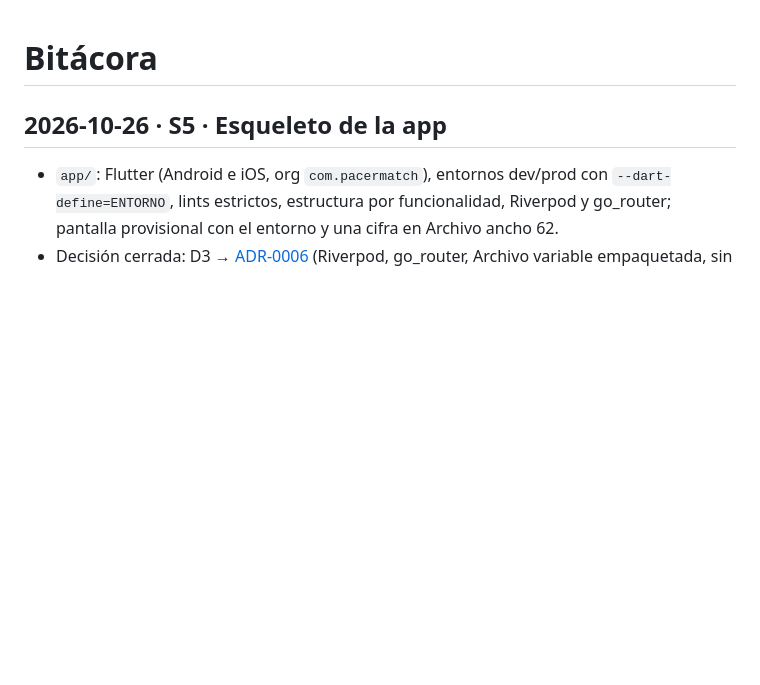
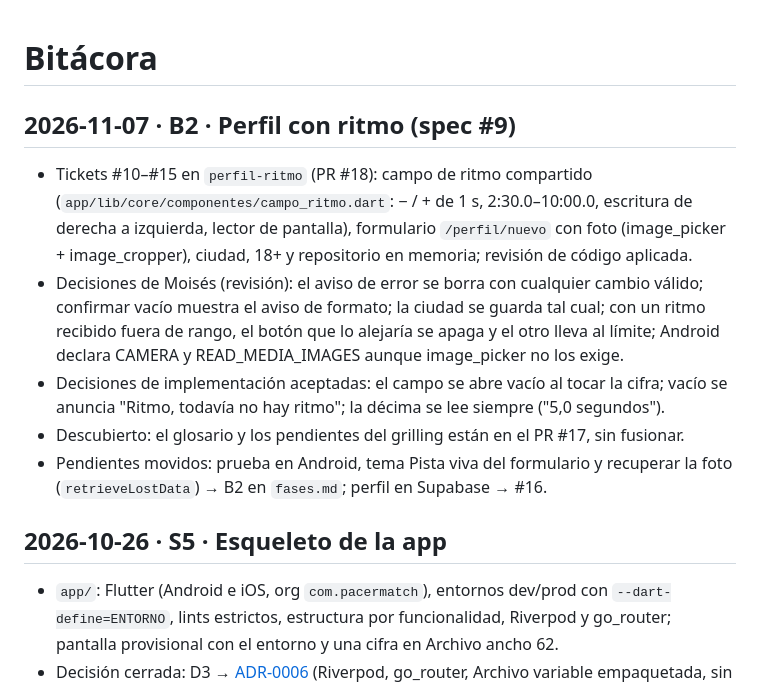
Before and after one commit to maec2204/pacer-match, a Markdown page: docs/proyecto/bitacora.md, the part around the change. GitHub-like rendering; blank space fills up the shorter version.

Commit message:
docs: cierre del perfil con ritmo (#9) en bitácora y fases
Co-Authored-By: Claude Opus 5.5 <noreply@anthropic.com>

```diff
--- a/docs/proyecto/bitacora.md
+++ b/docs/proyecto/bitacora.md
@@ -9,6 +9,13 @@
 - Pendientes movidos: <qué> → SN, o → "Pendientes sin sesión". Nunca el pendiente suelto aquí.
 - Excepción (si la hubo): qué regla se saltó y por qué.
 -->
+
+## 2026-11-07 · B2 · Perfil con ritmo (spec #9)
+- Tickets #10–#15 en `perfil-ritmo` (PR #18): campo de ritmo compartido (`app/lib/core/componentes/campo_ritmo.dart`: − / + de 1 s, 2:30.0–10:00.0, escritura de derecha a izquierda, lector de pantalla), formulario `/perfil/nuevo` con foto (image_picker + image_cropper), ciudad, 18+ y repositorio en memoria; revisión de código aplicada.
+- Decisiones de Moisés (revisión): el aviso de error se borra con cualquier cambio válido; confirmar vacío muestra el aviso de formato; la ciudad se guarda tal cual; con un ritmo recibido fuera de rango, el botón que lo alejaría se apaga y el otro lleva al límite; Android declara CAMERA y READ_MEDIA_IMAGES aunque image_picker no los exige.
+- Decisiones de implementación aceptadas: el campo se abre vacío al tocar la cifra; vacío se anuncia "Ritmo, todavía no hay ritmo"; la décima se lee siempre ("5,0 segundos").
+- Descubierto: el glosario y los pendientes del grilling están en el PR #17, sin fusionar.
+- Pendientes movidos: prueba en Android, tema Pista viva del formulario y recuperar la foto (`retrieveLostData`) → B2 en `fases.md`; perfil en Supabase → #16.
 
 ## 2026-10-26 · S5 · Esqueleto de la app
 - `app/`: Flutter (Android e iOS, org `com.pacermatch`), entornos dev/prod con `--dart-define=ENTORNO`, lints estrictos, estructura por funcionalidad, Riverpod y go_router; pantalla provisional con el entorno y una cifra en Archivo ancho 62.
```
Also changed, not shown: docs/proyecto/fases.md (+1 -0 lines).
